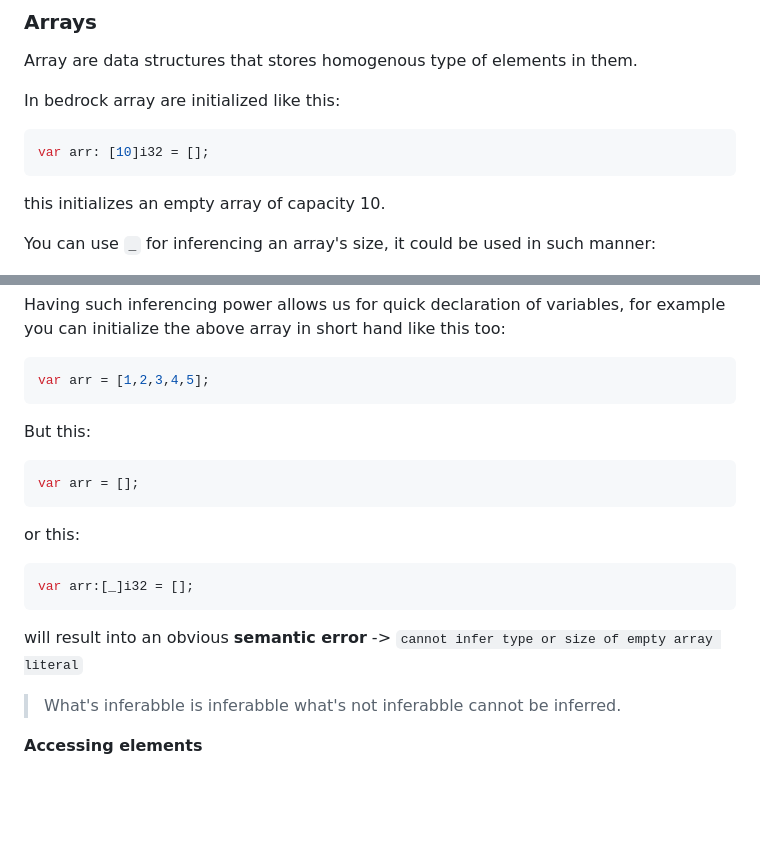
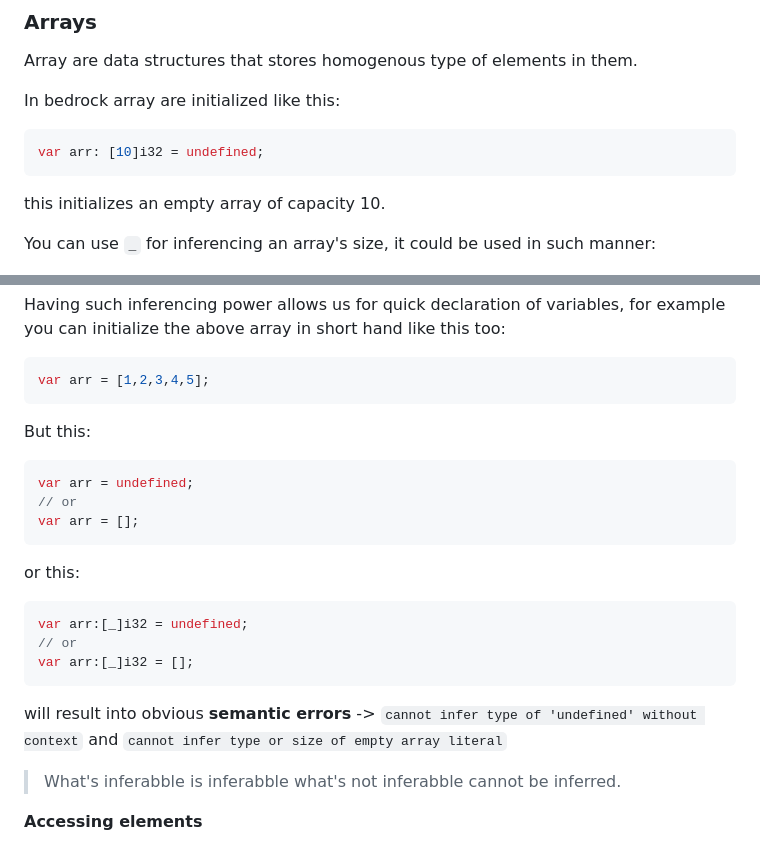
Before and after one commit to bedrock-lang/web, a Markdown page: site/src/docs.md, 2 parts joined by grey strips. GitHub-like rendering; blank space fills up the shorter version.

Commit message:
update: doc

````diff
--- a/site/src/docs.md
+++ b/site/src/docs.md
@@ -339,7 +339,7 @@ Array are data structures that stores homogenous type of elements in them.
 In bedrock array are initialized like this:
 
 ```c
-var arr: [10]i32 = [];
+var arr: [10]i32 = undefined;
 ```
 
 this initializes an empty array of capacity 10.
@@ -362,16 +362,20 @@ var arr = [1,2,3,4,5];
 But this:
 
 ```c
+var arr = undefined;
+// or
 var arr = [];
 ```
 
 or this:
 
 ```c
+var arr:[_]i32 = undefined;
+// or
 var arr:[_]i32 = [];
 ```
 
-will result into an obvious  **semantic error** -> `cannot infer type or size of empty array literal`
+will result into obvious  **semantic errors** -> `cannot infer type of 'undefined' without context` and `cannot infer type or size of empty array literal`
 
 > What's inferabble is inferabble what's not inferabble cannot be inferred.
 
````
